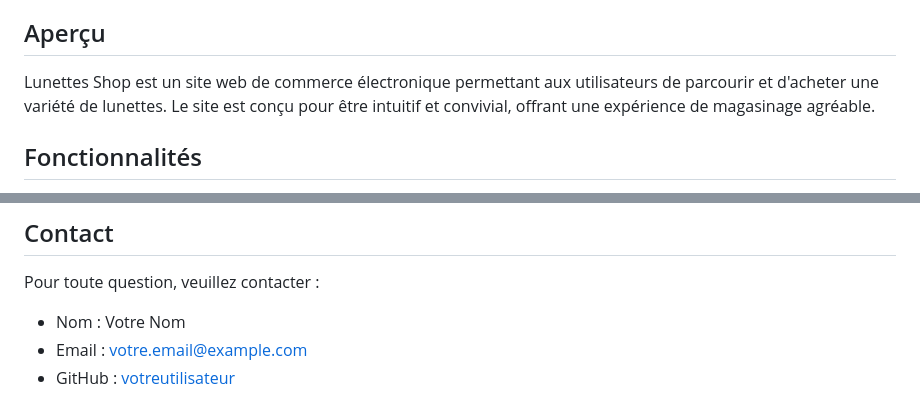
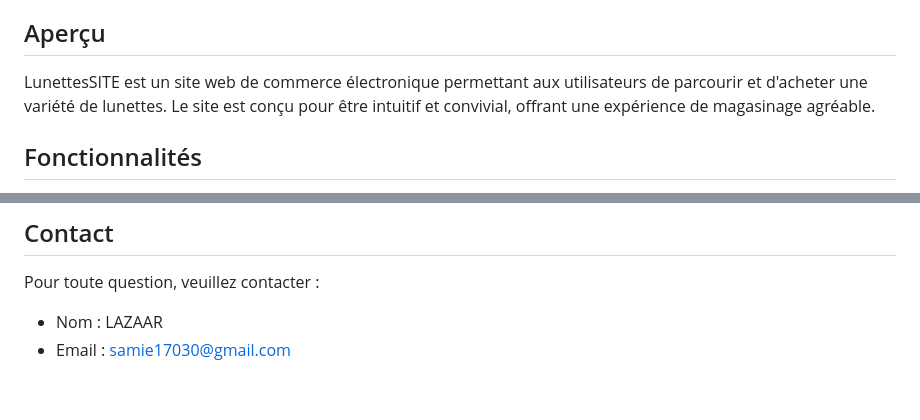
Before and after one commit to Samilazaar/LunetteSITE-E5-Projet, a Markdown page: README.md, 2 parts joined by grey strips. Rendered like a GitHub page.

```diff
--- a/README.md
+++ b/README.md
@@ -15,7 +15,7 @@ Bienvenue sur Lunettes Shop, votre destination en ligne pour des lunettes élég
 
 ## Aperçu
 
-Lunettes Shop est un site web de commerce électronique permettant aux utilisateurs de parcourir et d'acheter une variété de lunettes. Le site est conçu pour être intuitif et convivial, offrant une expérience de magasinage agréable.
+LunettesSITE est un site web de commerce électronique permettant aux utilisateurs de parcourir et d'acheter une variété de lunettes. Le site est conçu pour être intuitif et convivial, offrant une expérience de magasinage agréable.
 
 ## Fonctionnalités
 
@@ -173,6 +173,5 @@ Ce projet est sous licence MIT. Voir le fichier [LICENSE](LICENSE) pour plus de
 
 Pour toute question, veuillez contacter :
 
-- Nom : Votre Nom
-- Email : votre.email@example.com
-- GitHub : [votreutilisateur](https://github.com/votreutilisateur)
+- Nom : LAZAAR
+- Email : samie17030@gmail.com
```
